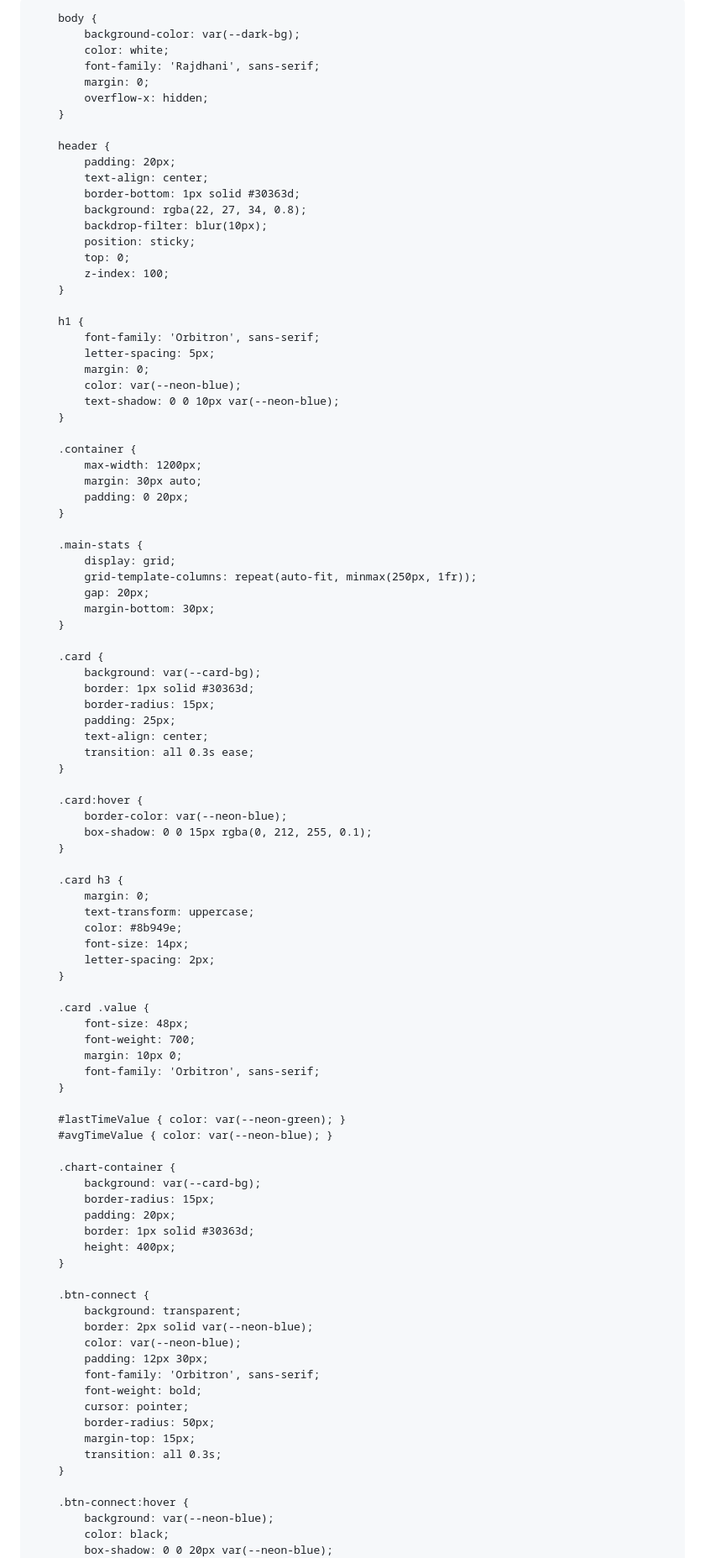
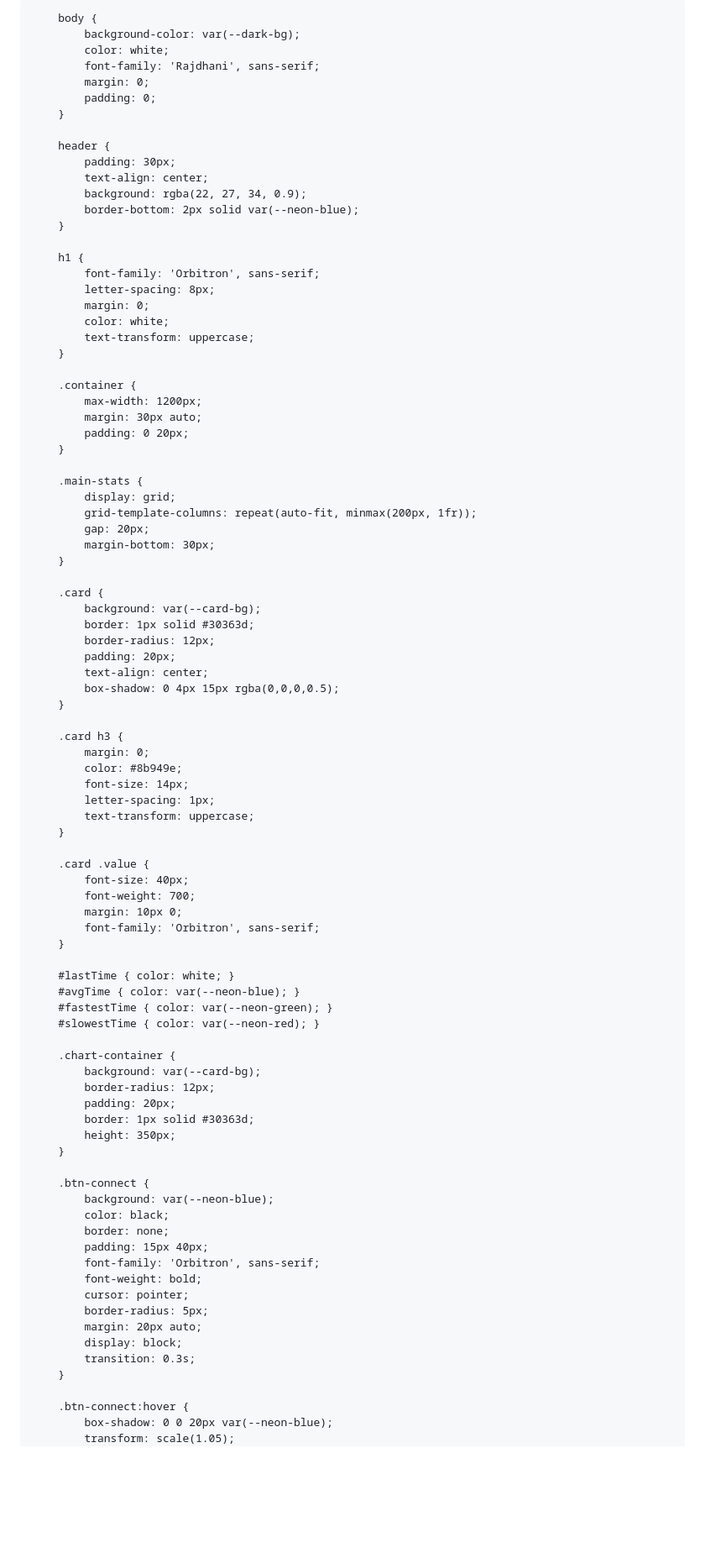
Before and after one commit to dominikmoravek/statistika-, a Markdown page: README.md, the part around one of its changes. Shown at 84% size. GitHub-like rendering; blank space fills up the shorter version.

Commit message:
Revise README for dashboard title and styles
Updated the title and various styles in the README file. Improved layout and design of the dashboard elements.

```diff
--- a/README.md
+++ b/README.md
@@ -3,13 +3,14 @@
 <head>
     <meta charset="UTF-8">
     <meta name="viewport" content="width=device-width, initial-scale=1.0">
-    <title>REACTION PRO | Dashboard</title>
+    <title>STATISTIKA REAKCÍ</title>
     <script src="https://cdn.jsdelivr.net/npm/chart.js"></script>
     <link href="https://fonts.googleapis.com/css2?family=Orbitron:wght@400;700&family=Rajdhani:wght@300;500;700&display=swap" rel="stylesheet">
     <style>
         :root {
             --neon-green: #00ff41;
             --neon-blue: #00d4ff;
+            --neon-red: #ff3131;
             --dark-bg: #0a0b10;
             --card-bg: #161b22;
         }
@@ -19,26 +20,22 @@
             color: white;
             font-family: 'Rajdhani', sans-serif;
             margin: 0;
-            overflow-x: hidden;
+            padding: 0;
         }
 
         header {
-            padding: 20px;
+            padding: 30px;
             text-align: center;
-            border-bottom: 1px solid #30363d;
-            background: rgba(22, 27, 34, 0.8);
-            backdrop-filter: blur(10px);
-            position: sticky;
-            top: 0;
-            z-index: 100;
+            background: rgba(22, 27, 34, 0.9);
+            border-bottom: 2px solid var(--neon-blue);
         }
 
         h1 {
             font-family: 'Orbitron', sans-serif;
-            letter-spacing: 5px;
+            letter-spacing: 8px;
             margin: 0;
-            color: var(--neon-blue);
-            text-shadow: 0 0 10px var(--neon-blue);
+            color: white;
+            text-transform: uppercase;
         }
 
         .container {
@@ -49,7 +46,7 @@
 
         .main-stats {
             display: grid;
-            grid-template-columns: repeat(auto-fit, minmax(250px, 1fr));
+            grid-template-columns: repeat(auto-fit, minmax(200px, 1fr));
             gap: 20px;
             margin-bottom: 30px;
         }
@@ -57,58 +54,55 @@
         .card {
             background: var(--card-bg);
             border: 1px solid #30363d;
-            border-radius: 15px;
-            padding: 25px;
+            border-radius: 12px;
+            padding: 20px;
             text-align: center;
-            transition: all 0.3s ease;
-        }
-
-        .card:hover {
-            border-color: var(--neon-blue);
-            box-shadow: 0 0 15px rgba(0, 212, 255, 0.1);
+            box-shadow: 0 4px 15px rgba(0,0,0,0.5);
         }
 
         .card h3 {
             margin: 0;
-            text-transform: uppercase;
             color: #8b949e;
             font-size: 14px;
-            letter-spacing: 2px;
+            letter-spacing: 1px;
+            text-transform: uppercase;
         }
 
         .card .value {
-            font-size: 48px;
+            font-size: 40px;
             font-weight: 700;
             margin: 10px 0;
             font-family: 'Orbitron', sans-serif;
         }
 
-        #lastTimeValue { color: var(--neon-green); }
-        #avgTimeValue { color: var(--neon-blue); }
+        #lastTime { color: white; }
+        #avgTime { color: var(--neon-blue); }
+        #fastestTime { color: var(--neon-green); }
+        #slowestTime { color: var(--neon-red); }
 
         .chart-container {
             background: var(--card-bg);
-            border-radius: 15px;
+            border-radius: 12px;
             padding: 20px;
             border: 1px solid #30363d;
-            height: 400px;
+            height: 350px;
         }
 
         .btn-connect {
-            background: transparent;
-            border: 2px solid var(--neon-blue);
-            color: var(--neon-blue);
-            padding: 12px 30px;
+            background: var(--neon-blue);
+            color: black;
+            border: none;
+            padding: 15px 40px;
             font-family: 'Orbitron', sans-serif;
             font-weight: bold;
             cursor: pointer;
-            border-radius: 50px;
-            margin-top: 15px;
-            transition: all 0.3s;
+            border-radius: 5px;
+            margin: 20px auto;
+            display: block;
+            transition: 0.3s;
         }
 
         .btn-connect:hover {
-            background: var(--neon-blue);
-            color: black;
             box-shadow: 0 0 20px var(--neon-blue);
+            transform: scale(1.05);
         }
```
Also changed, not shown: other parts of README.md (+56 -69 lines).
